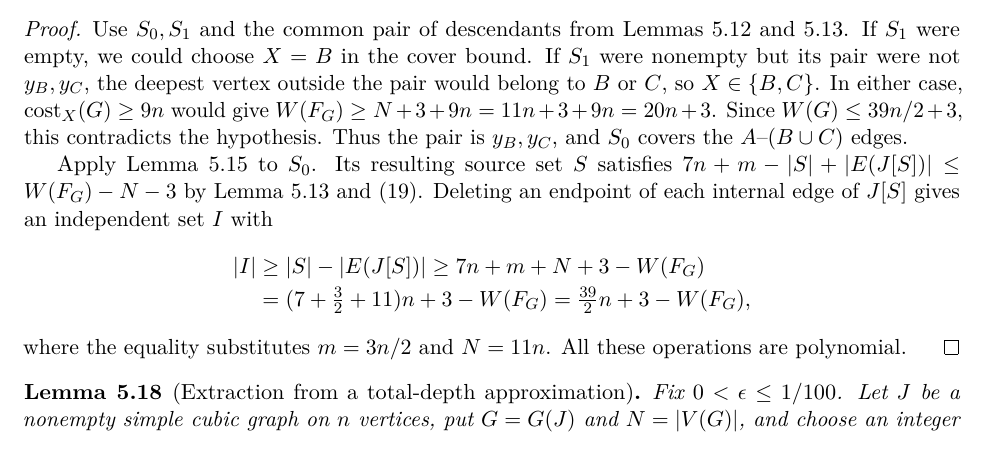
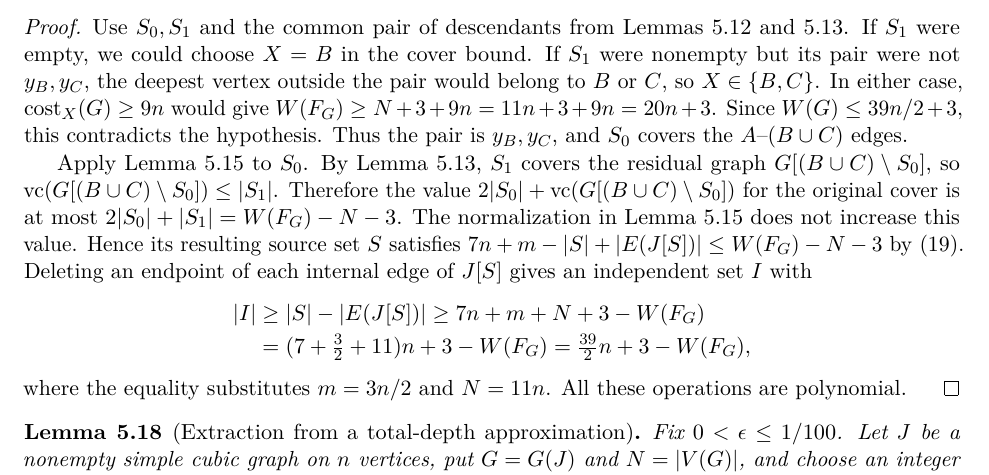
Before and after one commit to MSzyfel/napproximability-of-Treedepth-Treewidth-and-Total-Elimination-Depth-on-Graphs-of-Bounded-Degree, a LaTeX paper (main.tex, which reads sections/np-total-depth-hardness.tex): part of page 31 of 77, cut so that both start at the same text. Compiled offline with pdfLaTeX.

Commit message:
Explain the first-cover extraction bound

```diff
--- a/sections/np-total-depth-hardness.tex
+++ b/sections/np-total-depth-hardness.tex
@@ -411,9 +411,15 @@ Thus the pair is $y_B,y_C$, and $S_0$ covers the
 $A$--$(B\cup C)$ edges.
 
 Apply Lemma~\ref{lem:cubic-cover-normalization} to $S_0$.
-Its resulting source set $S$ satisfies
+By Lemma~\ref{lem:clique-path-covers}, $S_1$ covers the residual
+graph $G[(B\cup C)\setminus S_0]$, so
+$\vc(G[(B\cup C)\setminus S_0])\leq|S_1|$. Therefore the value
+$2|S_0|+\vc(G[(B\cup C)\setminus S_0])$ for the original cover is at
+most $2|S_0|+|S_1|=W(F_G)-N-3$. The normalization in
+Lemma~\ref{lem:cubic-cover-normalization} does not increase this
+value. Hence its resulting source set $S$ satisfies
 $7n+m-|S|+|E(J[S])|\le W(F_G)-N-3$ by
-Lemma~\ref{lem:clique-path-covers} and~\eqref{eq:cubic-cover-cost}.
+\eqref{eq:cubic-cover-cost}.
 Deleting an endpoint of each internal edge of $J[S]$ gives an
 independent set $I$ with
 \[
```
